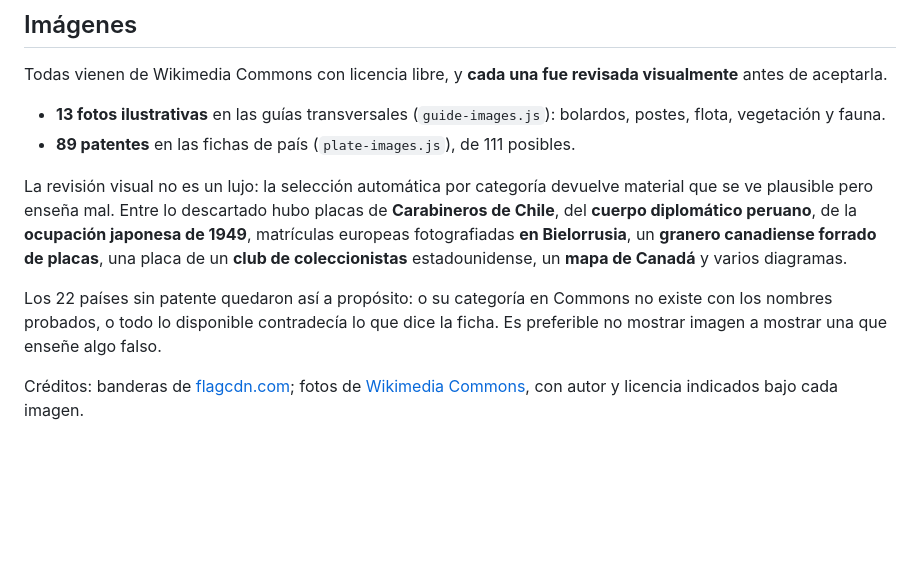
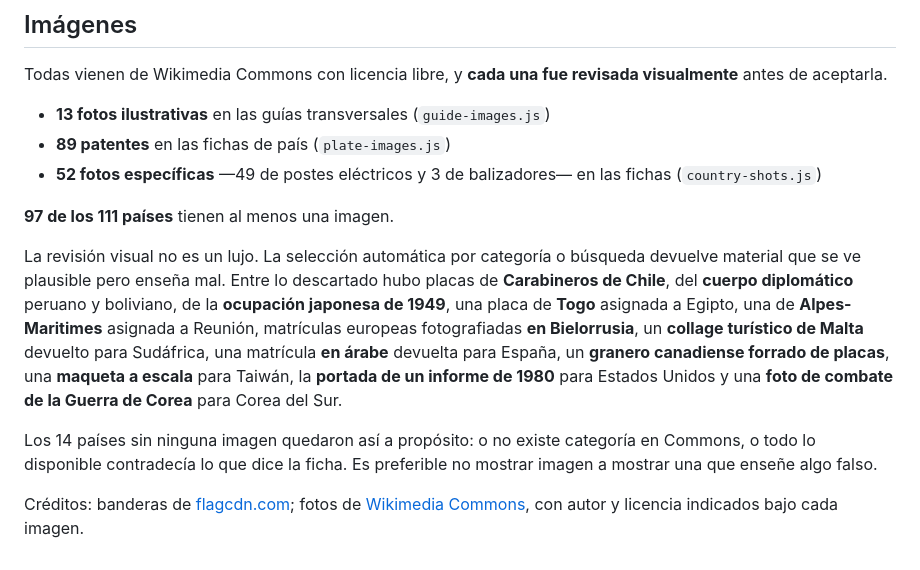
Before and after one commit to Juan-Rabay/geoguesserholic, a Markdown page: README.md, the part around the change. Drawn GitHub-style; blank space fills up the shorter version.

Commit message:
README: 97 de 111 países con imagen
Co-Authored-By: Claude <noreply@anthropic.com>

```diff
--- a/README.md
+++ b/README.md
@@ -85,20 +85,27 @@ más estables; las de **cámara y vehículo**, las más volátiles.
 Todas vienen de Wikimedia Commons con licencia libre, y **cada una fue revisada
 visualmente** antes de aceptarla.
 
-- **13 fotos ilustrativas** en las guías transversales (`guide-images.js`):
-  bolardos, postes, flota, vegetación y fauna.
-- **89 patentes** en las fichas de país (`plate-images.js`), de 111 posibles.
+- **13 fotos ilustrativas** en las guías transversales (`guide-images.js`)
+- **89 patentes** en las fichas de país (`plate-images.js`)
+- **52 fotos específicas** —49 de postes eléctricos y 3 de balizadores— en las
+  fichas (`country-shots.js`)
 
-La revisión visual no es un lujo: la selección automática por categoría devuelve
-material que se ve plausible pero enseña mal. Entre lo descartado hubo placas de
-**Carabineros de Chile**, del **cuerpo diplomático peruano**, de la **ocupación
-japonesa de 1949**, matrículas europeas fotografiadas **en Bielorrusia**, un
-**granero canadiense forrado de placas**, una placa de un **club de
-coleccionistas** estadounidense, un **mapa de Canadá** y varios diagramas.
+**97 de los 111 países** tienen al menos una imagen.
 
-Los 22 países sin patente quedaron así a propósito: o su categoría en Commons
-no existe con los nombres probados, o todo lo disponible contradecía lo que dice
-la ficha. Es preferible no mostrar imagen a mostrar una que enseñe algo falso.
+La revisión visual no es un lujo. La selección automática por categoría o
+búsqueda devuelve material que se ve plausible pero enseña mal. Entre lo
+descartado hubo placas de **Carabineros de Chile**, del **cuerpo diplomático**
+peruano y boliviano, de la **ocupación japonesa de 1949**, una placa de **Togo**
+asignada a Egipto, una de **Alpes-Maritimes** asignada a Reunión, matrículas
+europeas fotografiadas **en Bielorrusia**, un **collage turístico de Malta**
+devuelto para Sudáfrica, una matrícula **en árabe** devuelta para España, un
+**granero canadiense forrado de placas**, una **maqueta a escala** para Taiwán,
+la **portada de un informe de 1980** para Estados Unidos y una **foto de combate
+de la Guerra de Corea** para Corea del Sur.
+
+Los 14 países sin ninguna imagen quedaron así a propósito: o no existe categoría
+en Commons, o todo lo disponible contradecía lo que dice la ficha. Es preferible
+no mostrar imagen a mostrar una que enseñe algo falso.
 
 Créditos: banderas de [flagcdn.com](https://flagcdn.com); fotos de
 [Wikimedia Commons](https://commons.wikimedia.org), con autor y licencia
```
